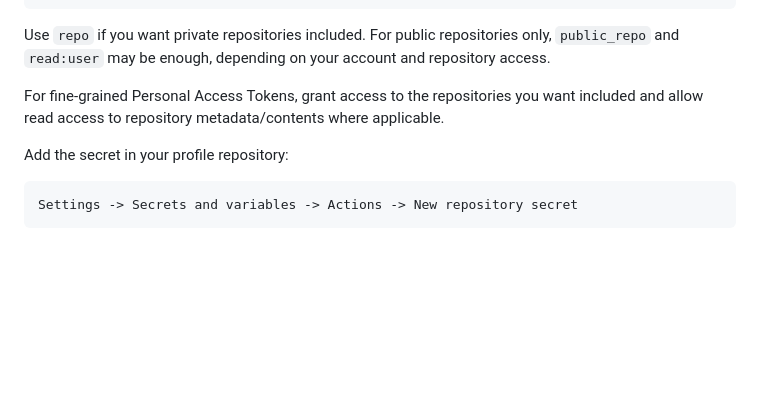
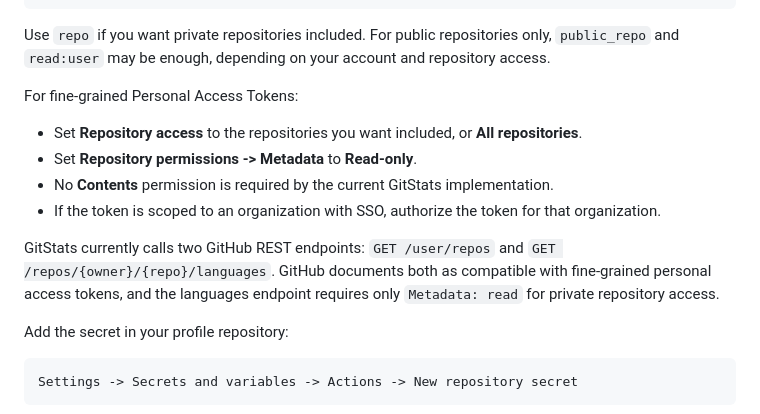
Before and after one commit to One-Simon/GitStats, a Markdown page: README.md, the part around the change. Drawn GitHub-style; blank space fills up the shorter version.

Commit message:
Document fine-grained token permissions precisely

```diff
--- a/README.md
+++ b/README.md
@@ -85,7 +85,14 @@ read:user
 
 Use `repo` if you want private repositories included. For public repositories only, `public_repo` and `read:user` may be enough, depending on your account and repository access.
 
-For fine-grained Personal Access Tokens, grant access to the repositories you want included and allow read access to repository metadata/contents where applicable.
+For fine-grained Personal Access Tokens:
+
+- Set **Repository access** to the repositories you want included, or **All repositories**.
+- Set **Repository permissions -> Metadata** to **Read-only**.
+- No **Contents** permission is required by the current GitStats implementation.
+- If the token is scoped to an organization with SSO, authorize the token for that organization.
+
+GitStats currently calls two GitHub REST endpoints: `GET /user/repos` and `GET /repos/{owner}/{repo}/languages`. GitHub documents both as compatible with fine-grained personal access tokens, and the languages endpoint requires only `Metadata: read` for private repository access.
 
 Add the secret in your profile repository:
 
```
